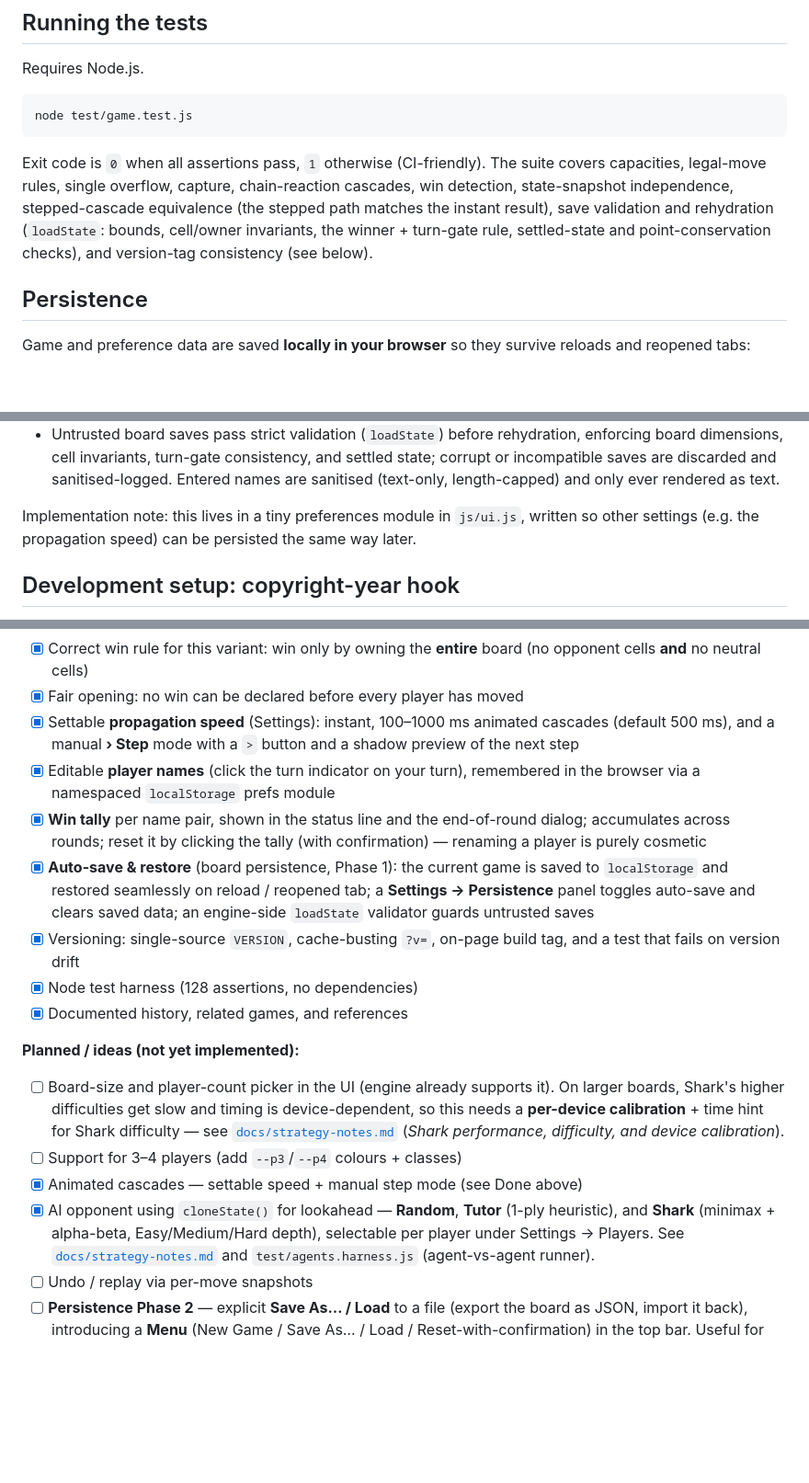
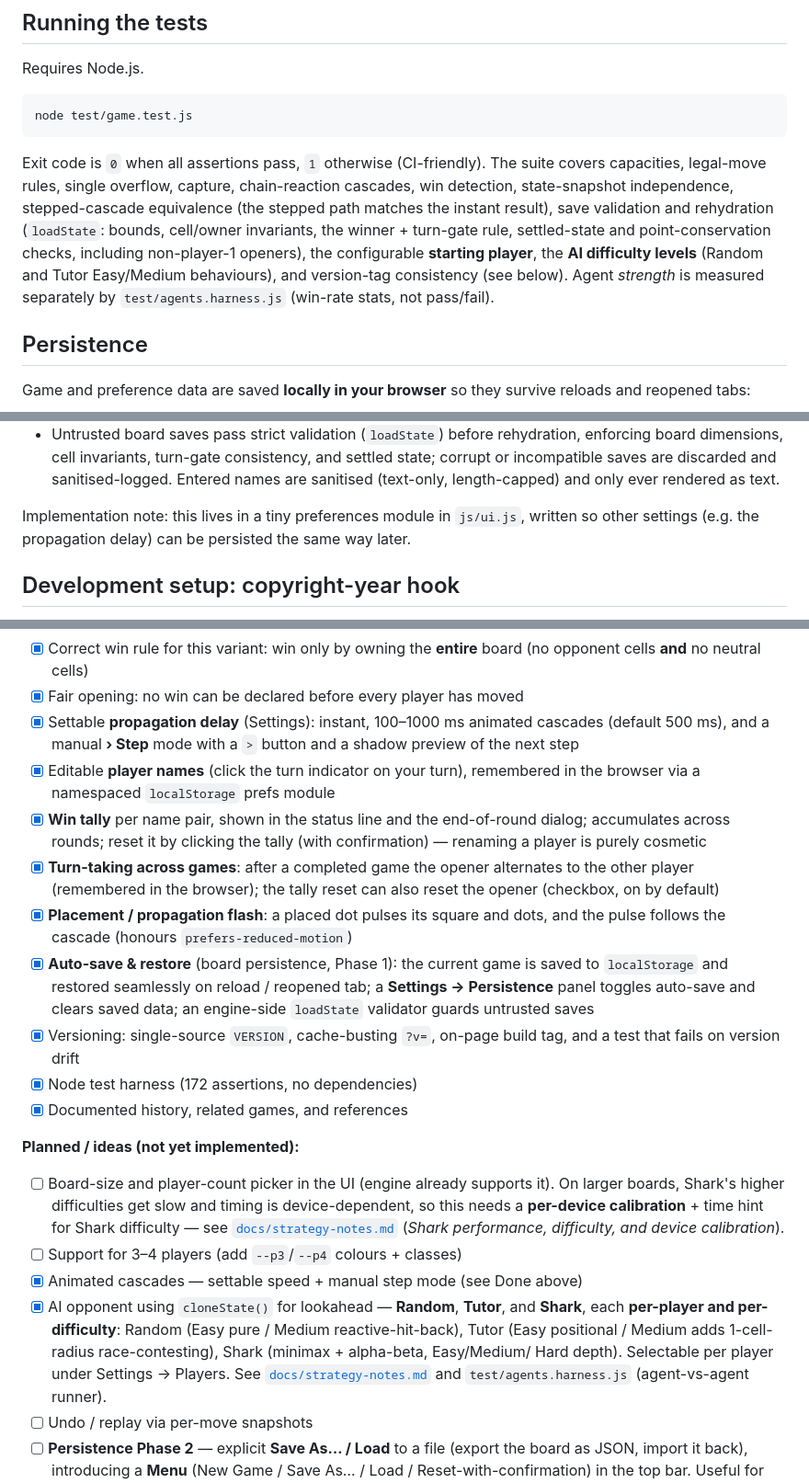
Before and after one commit to tiborh/jumping_squares, a Markdown page: README.md, 3 parts joined by grey strips. Shown at 92% size. Drawn GitHub-style; blank space fills up the shorter version.

```diff
--- a/README.md
+++ b/README.md
@@ -120,8 +148,11 @@ The suite covers capacities, legal-move rules, single overflow, capture,
 chain-reaction cascades, win detection, state-snapshot independence,
 stepped-cascade equivalence (the stepped path matches the instant result),
 save validation and rehydration (`loadState`: bounds, cell/owner invariants,
-the winner + turn-gate rule, settled-state and point-conservation checks), and
-version-tag consistency (see below).
+the winner + turn-gate rule, settled-state and point-conservation checks,
+including non-player-1 openers), the configurable **starting player**, the
+**AI difficulty levels** (Random and Tutor Easy/Medium behaviours), and
+version-tag consistency (see below). Agent *strength* is measured separately by
+`test/agents.harness.js` (win-rate stats, not pass/fail).
 
 ## Persistence
 
@@ -159,7 +190,7 @@ How it works and its boundaries:
   as text.
 
 Implementation note: this lives in a tiny preferences module in `js/ui.js`,
-written so other settings (e.g. the propagation speed) can be persisted the
+written so other settings (e.g. the propagation delay) can be persisted the
 same way later.
 
 ## Development setup: copyright-year hook
@@ -272,7 +303,7 @@ Status of the project and planned work. Done items reflect the current build.
 - [x] Correct win rule for this variant: win only by owning the **entire**
       board (no opponent cells **and** no neutral cells)
 - [x] Fair opening: no win can be declared before every player has moved
-- [x] Settable **propagation speed** (Settings): instant, 100–1000 ms animated
+- [x] Settable **propagation delay** (Settings): instant, 100–1000 ms animated
       cascades (default 500 ms), and a manual **› Step** mode with a `>` button
       and a shadow preview of the next step
 - [x] Editable **player names** (click the turn indicator on your turn),
@@ -280,13 +311,18 @@ Status of the project and planned work. Done items reflect the current build.
 - [x] **Win tally** per name pair, shown in the status line and the
       end-of-round dialog; accumulates across rounds; reset it by clicking the
       tally (with confirmation) — renaming a player is purely cosmetic
+- [x] **Turn-taking across games**: after a completed game the opener
+      alternates to the other player (remembered in the browser); the tally
+      reset can also reset the opener (checkbox, on by default)
+- [x] **Placement / propagation flash**: a placed dot pulses its square and
+      dots, and the pulse follows the cascade (honours `prefers-reduced-motion`)
 - [x] **Auto-save & restore** (board persistence, Phase 1): the current game is
       saved to `localStorage` and restored seamlessly on reload / reopened tab;
       a **Settings → Persistence** panel toggles auto-save and clears saved
       data; an engine-side `loadState` validator guards untrusted saves
 - [x] Versioning: single-source `VERSION`, cache-busting `?v=`, on-page build
       tag, and a test that fails on version drift
-- [x] Node test harness (128 assertions, no dependencies)
+- [x] Node test harness (172 assertions, no dependencies)
 - [x] Documented history, related games, and references
 
 **Planned / ideas (not yet implemented):**
@@ -299,9 +335,11 @@ Status of the project and planned work. Done items reflect the current build.
       difficulty, and device calibration*).
 - [ ] Support for 3–4 players (add `--p3`/`--p4` colours + classes)
 - [x] Animated cascades — settable speed + manual step mode (see Done above)
-- [x] AI opponent using `cloneState()` for lookahead — **Random**, **Tutor**
-      (1-ply heuristic), and **Shark** (minimax + alpha-beta, Easy/Medium/Hard
-      depth), selectable per player under Settings → Players. See
+- [x] AI opponent using `cloneState()` for lookahead — **Random**, **Tutor**,
+      and **Shark**, each **per-player and per-difficulty**: Random (Easy pure /
+      Medium reactive-hit-back), Tutor (Easy positional / Medium adds
+      1-cell-radius race-contesting), Shark (minimax + alpha-beta, Easy/Medium/
+      Hard depth). Selectable per player under Settings → Players. See
       [`docs/strategy-notes.md`](docs/strategy-notes.md) and
       `test/agents.harness.js` (agent-vs-agent runner).
 - [ ] Undo / replay via per-move snapshots
```
Also changed, not shown: other parts of README.md (+39 -11 lines).
